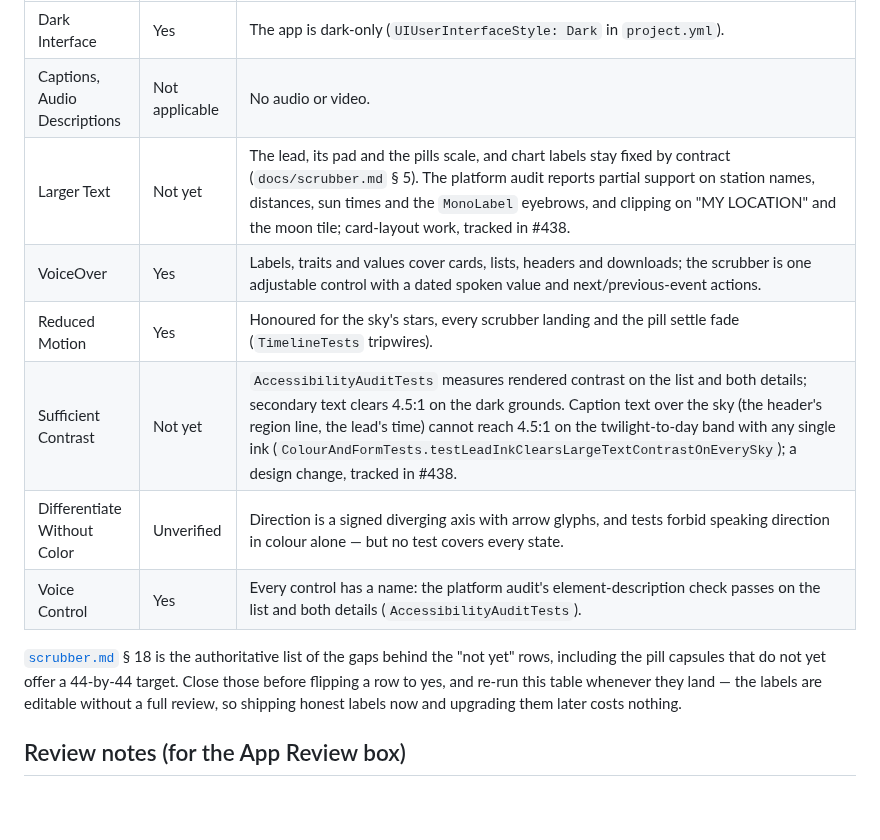
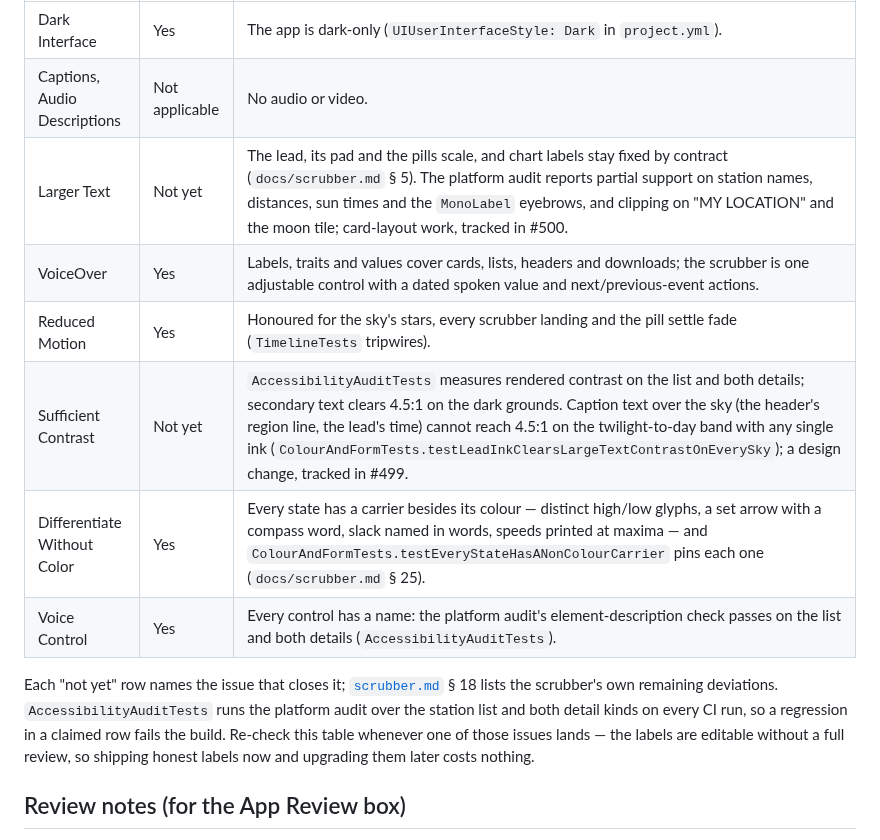
Before and after one commit to openwatersio/slackwater-ios, a Markdown page: docs/appstore-metadata.md, the part around the change. Drawn GitHub-style; blank space fills up the shorter version.

Commit message:
docs: point each accessibility label at what closes it
Differentiate Without Color reads yes on the § 25 tripwire; Larger Text and Sufficient Contrast name their follow-up issues.

Closes #438.

Co-Authored-By: Claude Fable 5.1 <noreply@anthropic.com>

```diff
--- a/docs/appstore-metadata.md
+++ b/docs/appstore-metadata.md
@@ -161,14 +161,14 @@ Verify each answer against Apple's current published criteria before submitting;
 | ---------------------------- | -------------- | ------------------------------------------------------------------------------------------------------------------------------------------------------------------------- |
 | Dark Interface               | Yes            | The app is dark-only (`UIUserInterfaceStyle: Dark` in `project.yml`).                                                                                                     |
 | Captions, Audio Descriptions | Not applicable | No audio or video.                                                                                                                                                        |
-| Larger Text                  | Not yet        | The lead, its pad and the pills scale, and chart labels stay fixed by contract (`docs/scrubber.md` § 5). The platform audit reports partial support on station names, distances, sun times and the `MonoLabel` eyebrows, and clipping on "MY LOCATION" and the moon tile; card-layout work, tracked in #438. |
+| Larger Text                  | Not yet        | The lead, its pad and the pills scale, and chart labels stay fixed by contract (`docs/scrubber.md` § 5). The platform audit reports partial support on station names, distances, sun times and the `MonoLabel` eyebrows, and clipping on "MY LOCATION" and the moon tile; card-layout work, tracked in #500. |
 | VoiceOver                    | Yes            | Labels, traits and values cover cards, lists, headers and downloads; the scrubber is one adjustable control with a dated spoken value and next/previous-event actions.    |
 | Reduced Motion               | Yes            | Honoured for the sky's stars, every scrubber landing and the pill settle fade (`TimelineTests` tripwires).                                                                 |
-| Sufficient Contrast          | Not yet        | `AccessibilityAuditTests` measures rendered contrast on the list and both details; secondary text clears 4.5:1 on the dark grounds. Caption text over the sky (the header's region line, the lead's time) cannot reach 4.5:1 on the twilight-to-day band with any single ink (`ColourAndFormTests.testLeadInkClearsLargeTextContrastOnEverySky`); a design change, tracked in #438. |
-| Differentiate Without Color  | Unverified     | Direction is a signed diverging axis with arrow glyphs, and tests forbid speaking direction in colour alone — but no test covers every state.                             |
+| Sufficient Contrast          | Not yet        | `AccessibilityAuditTests` measures rendered contrast on the list and both details; secondary text clears 4.5:1 on the dark grounds. Caption text over the sky (the header's region line, the lead's time) cannot reach 4.5:1 on the twilight-to-day band with any single ink (`ColourAndFormTests.testLeadInkClearsLargeTextContrastOnEverySky`); a design change, tracked in #499. |
+| Differentiate Without Color  | Yes            | Every state has a carrier besides its colour — distinct high/low glyphs, a set arrow with a compass word, slack named in words, speeds printed at maxima — and `ColourAndFormTests.testEveryStateHasANonColourCarrier` pins each one (`docs/scrubber.md` § 25). |
 | Voice Control                | Yes            | Every control has a name: the platform audit's element-description check passes on the list and both details (`AccessibilityAuditTests`).                                 |
 
-[`scrubber.md`](scrubber.md) § 18 is the authoritative list of the gaps behind the "not yet" rows, including the pill capsules that do not yet offer a 44-by-44 target. Close those before flipping a row to yes, and re-run this table whenever they land — the labels are editable without a full review, so shipping honest labels now and upgrading them later costs nothing.
+Each "not yet" row names the issue that closes it; [`scrubber.md`](scrubber.md) § 18 lists the scrubber's own remaining deviations. `AccessibilityAuditTests` runs the platform audit over the station list and both detail kinds on every CI run, so a regression in a claimed row fails the build. Re-check this table whenever one of those issues lands — the labels are editable without a full review, so shipping honest labels now and upgrading them later costs nothing.
 
 ## Review notes (for the App Review box)
 
```
